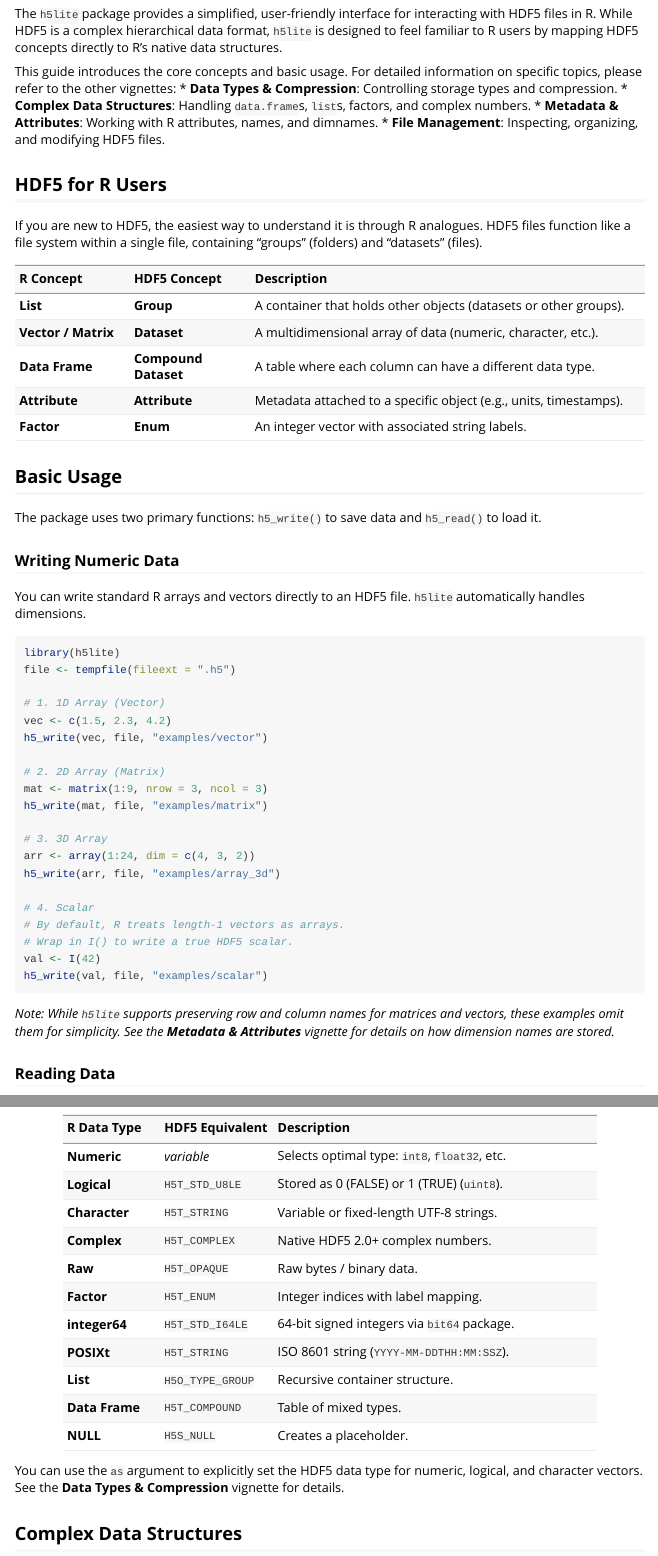
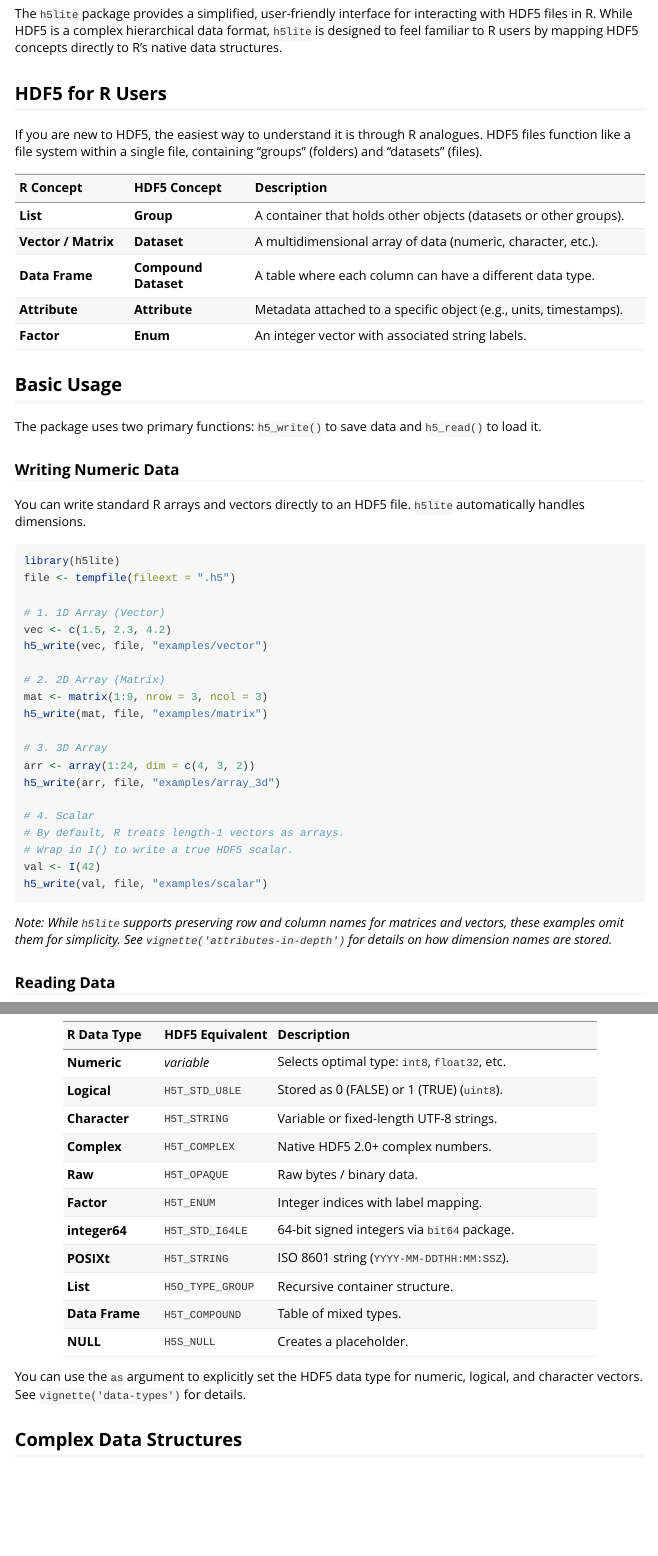
Before and after one commit to cmmr/h5lite, an R Markdown document (vignettes/h5lite.Rmd): the page in a window 1100 px wide, from 130 px down, and a second part further down, joined at a grey line. Rendered offline with R 4.5, knitr and Pandoc, with nearby package versions; the code chunks are not run, so their results and figures are left out.

Commit message:
vignette cross references

````diff
--- a/vignettes/h5lite.Rmd
+++ b/vignettes/h5lite.Rmd
@@ -14,12 +14,6 @@ knitr::opts_chunk$set(collapse = TRUE, comment = "#>")
 # Get Started with h5lite
 
 The `h5lite` package provides a simplified, user-friendly interface for interacting with HDF5 files in R. While HDF5 is a complex hierarchical data format, `h5lite` is designed to feel familiar to R users by mapping HDF5 concepts directly to R's native data structures.
-
-This guide introduces the core concepts and basic usage. For detailed information on specific topics, please refer to the other vignettes:
-* **Data Types & Compression**: Controlling storage types and compression.
-* **Complex Data Structures**: Handling `data.frame`s, `list`s, factors, and complex numbers.
-* **Metadata & Attributes**: Working with R attributes, names, and dimnames.
-* **File Management**: Inspecting, organizing, and modifying HDF5 files.
 
 ## HDF5 for R Users
 
@@ -64,7 +58,7 @@ val <- I(42)
 h5_write(val, file, "examples/scalar")
 ```
 
-*Note: While `h5lite` supports preserving row and column names for matrices and vectors, these examples omit them for simplicity. See the **Metadata & Attributes** vignette for details on how dimension names are stored.*
+*Note: While `h5lite` supports preserving row and column names for matrices and vectors, these examples omit them for simplicity. See `vignette('attributes-in-depth')` for details on how dimension names are stored.*
 
 ### Reading Data
 
@@ -93,7 +87,7 @@ print(x)
 | **Data Frame** | `H5T_COMPOUND`   | Table of mixed types.                         |
 | **NULL**       | `H5S_NULL`       | Creates a placeholder.                        |
 
-You can use the `as` argument to explicitly set the HDF5 data type for numeric, logical, and character vectors. See the **Data Types & Compression** vignette for details.
+You can use the `as` argument to explicitly set the HDF5 data type for numeric, logical, and character vectors. See `vignette('data-types')` for details.
 
 ## Complex Data Structures
 
````
Also changed, not shown: vignettes/data-types.Rmd (+2 -2 lines), vignettes/h5lite.Rmd (6 more changed lines).
